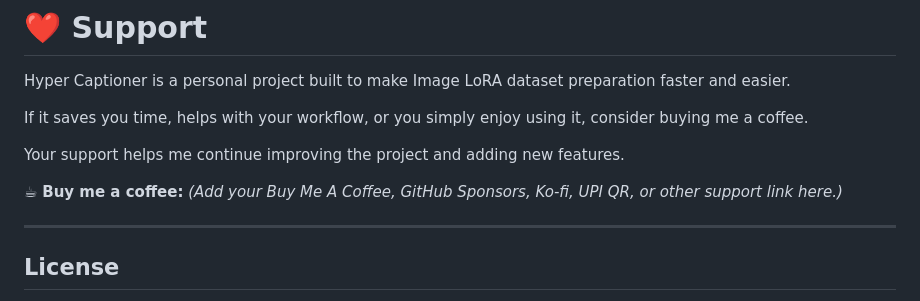
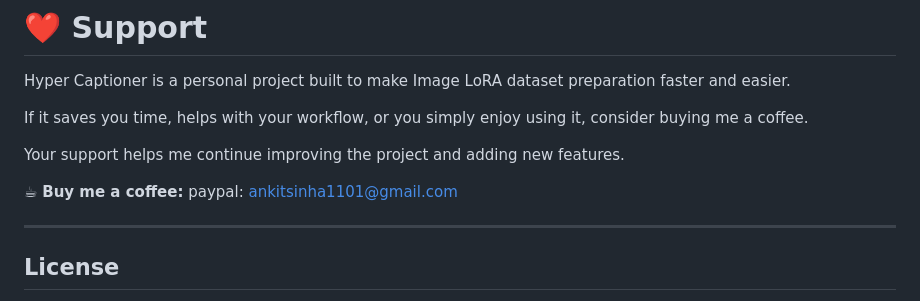
Before and after one commit to Logg1101/Hyper-Captioner, a Markdown page: README.md, the part around the change. GitHub-like rendering.

```diff
--- a/README.md
+++ b/README.md
@@ -159,7 +159,7 @@ If it saves you time, helps with your workflow, or you simply enjoy using it, co
 Your support helps me continue improving the project and adding new features.
 
 ☕ **Buy me a coffee:**
-*(Add your Buy Me A Coffee, GitHub Sponsors, Ko-fi, UPI QR, or other support link here.)*
+paypal: ankitsinha1101@gmail.com
 
 ---
 
```
